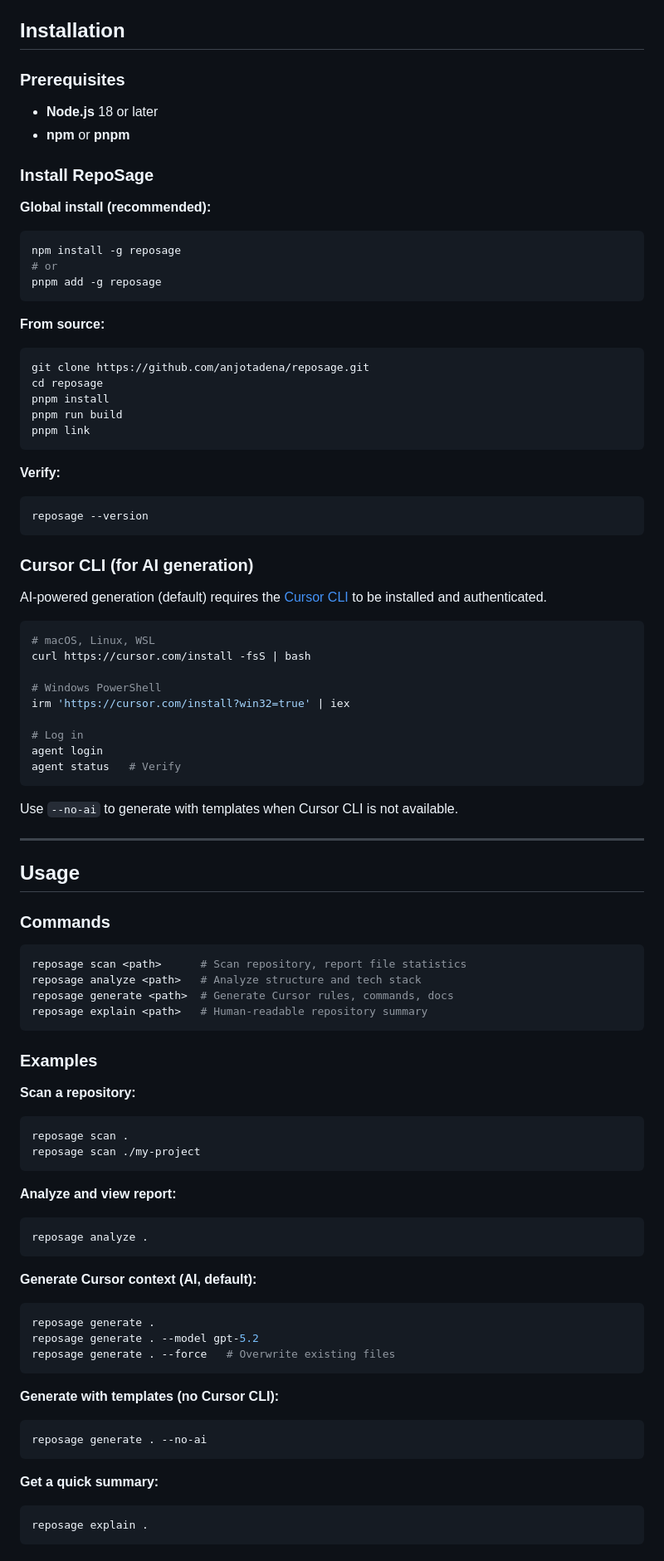
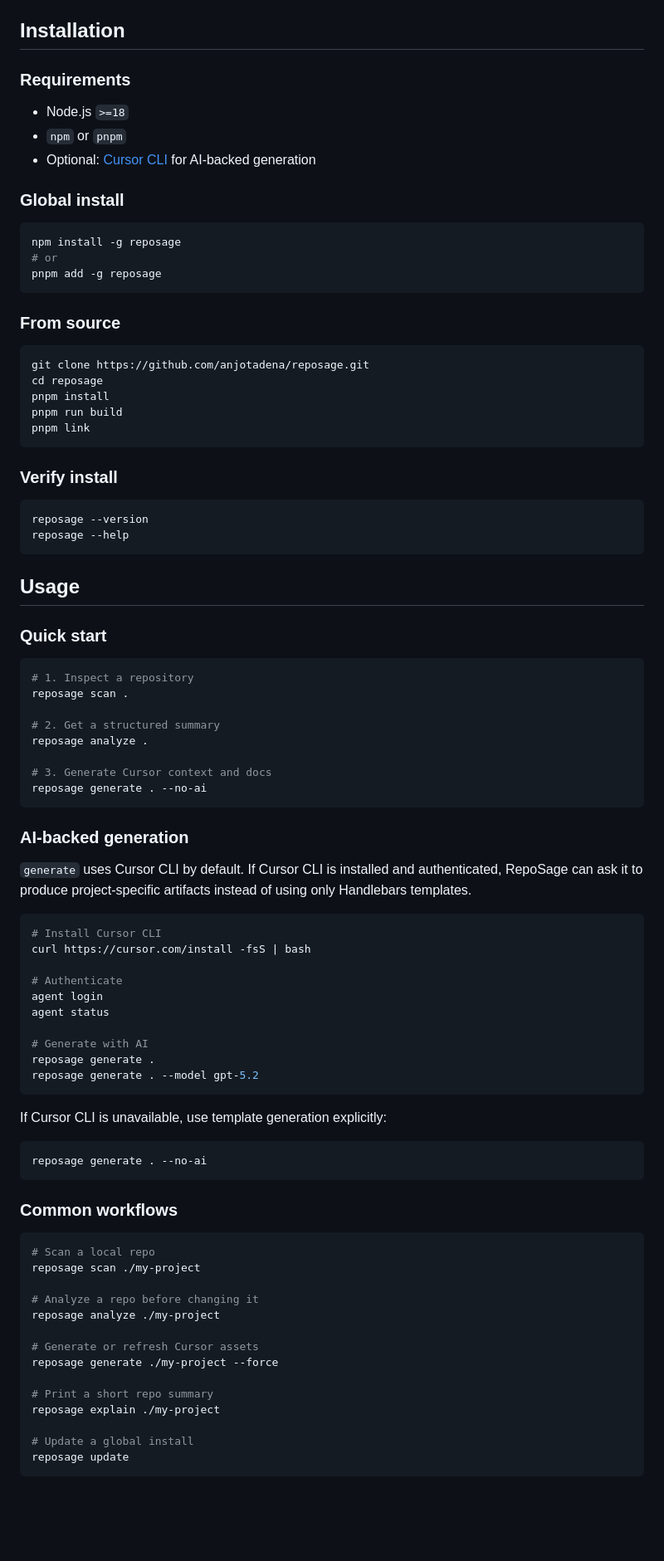
Before and after one commit to anjotadena/reposage, a Markdown page: README.md, the part around one of its changes. Shown at 83% size. GitHub-like rendering; blank space fills up the shorter version.

````diff
--- a/README.md
+++ b/README.md
@@ -90,14 +47,13 @@ README.md
 
 ## Installation
 
-### Prerequisites
+### Requirements
 
-- **Node.js** 18 or later
-- **npm** or **pnpm**
+- Node.js `>=18`
+- `npm` or `pnpm`
+- Optional: [Cursor CLI](https://cursor.com/docs/cli/overview) for AI-backed generation
 
-### Install RepoSage
-
-**Global install (recommended):**
+### Global install
 
 ```bash
 npm install -g reposage
@@ -105,7 +61,7 @@ npm install -g reposage
 pnpm add -g reposage
 ```
 
-**From source:**
+### From source
 
 ```bash
 git clone https://github.com/anjotadena/reposage.git
@@ -115,75 +71,67 @@ pnpm run build
 pnpm link
 ```
 
-**Verify:**
+### Verify install
 
 ```bash
 reposage --version
+reposage --help
 ```
-
-### Cursor CLI (for AI generation)
-
-AI-powered generation (default) requires the [Cursor CLI](https://cursor.com/docs/cli/overview) to be installed and authenticated.
-
-```bash
-# macOS, Linux, WSL
-curl https://cursor.com/install -fsS | bash
-
-# Windows PowerShell
-irm 'https://cursor.com/install?win32=true' | iex
-
-# Log in
-agent login
-agent status   # Verify
-```
-
-Use `--no-ai` to generate with templates when Cursor CLI is not available.
-
----
 
 ## Usage
 
-### Commands
+### Quick start
 
 ```bash
-reposage scan <path>      # Scan repository, report file statistics
-reposage analyze <path>   # Analyze structure and tech stack
-reposage generate <path>  # Generate Cursor rules, commands, docs
-reposage explain <path>   # Human-readable repository summary
+# 1. Inspect a repository
+reposage scan .
+
+# 2. Get a structured summary
+reposage analyze .
+
+# 3. Generate Cursor context and docs
+reposage generate . --no-ai
 ```
 
-### Examples
+### AI-backed generation
 
-**Scan a repository:**
+`generate` uses Cursor CLI by default. If Cursor CLI is installed and authenticated, RepoSage can ask it to produce project-specific artifacts instead of using only Handlebars templates.
 
 ```bash
-reposage scan .
-reposage scan ./my-project
+# Install Cursor CLI
+curl https://cursor.com/install -fsS | bash
+
+# Authenticate
+agent login
+agent status
+
+# Generate with AI
+reposage generate .
+reposage generate . --model gpt-5.2
 ```
 
-**Analyze and view report:**
-
-```bash
-reposage analyze .
-```
-
-**Generate Cursor context (AI, default):**
-
-```bash
-reposage generate .
-reposage generate . --model gpt-5.2
-reposage generate . --force   # Overwrite existing files
-```
-
-**Generate with templates (no Cursor CLI):**
+If Cursor CLI is unavailable, use template generation explicitly:
 
 ```bash
 reposage generate . --no-ai
 ```
 
-**Get a quick summary:**
+### Common workflows
 
 ```bash
-reposage explain .
+# Scan a local repo
+reposage scan ./my-project
+
+# Analyze a repo before changing it
+reposage analyze ./my-project
+
+# Generate or refresh Cursor assets
+reposage generate ./my-project --force
+
+# Print a short repo summary
+reposage explain ./my-project
+
+# Update a global install
+reposage update
 ```
 
````
Also changed, not shown: other parts of README.md (+153 -178 lines).
